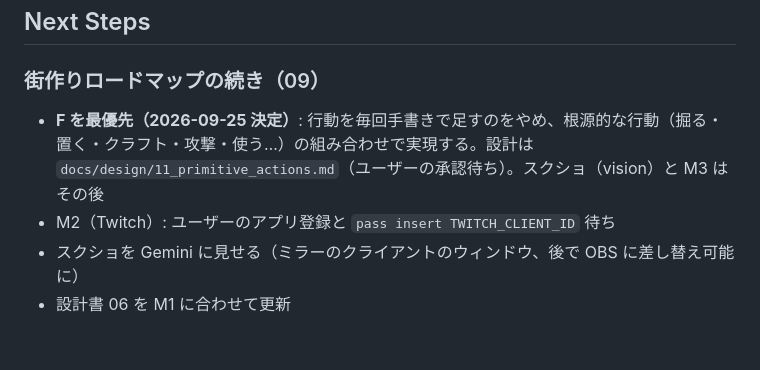
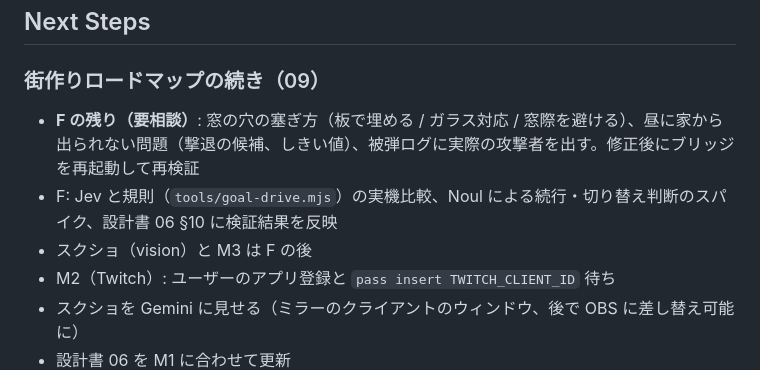
Before and after one commit to Im-neko/AILoveShen, a Markdown page: docs/WORKLOG.md, the part around one of its changes. GitHub-like rendering; blank space fills up the shorter version.

Commit message:
docs(worklog): F implementation and the frun1 results
Co-Authored-By: Claude Opus 5.5 (1M context) <noreply@anthropic.com>
Claude-Session: https://claude.ai/code/session_01KMe38EgThj42f65Fx7tFA4

```diff
--- a/docs/WORKLOG.md
+++ b/docs/WORKLOG.md
@@ -404,7 +422,9 @@ TypeSafe AI の System One モデル **Jev** + **Mineflayer** ブリッジ構成
 
 ### 街作りロードマップの続き（09）
 
-- **F を最優先（2026-09-25 決定）**: 行動を毎回手書きで足すのをやめ、根源的な行動（掘る・置く・クラフト・攻撃・使う…）の組み合わせで実現する。設計は `docs/design/11_primitive_actions.md`（ユーザーの承認待ち）。スクショ（vision）と M3 はその後
+- **F の残り（要相談）**: 窓の穴の塞ぎ方（板で埋める / ガラス対応 / 窓際を避ける）、昼に家から出られない問題（撃退の候補、しきい値）、被弾ログに実際の攻撃者を出す。修正後にブリッジを再起動して再検証
+- F: Jev と規則（`tools/goal-drive.mjs`）の実機比較、Noul による続行・切り替え判断のスパイク、設計書 06 §10 に検証結果を反映
+- スクショ（vision）と M3 は F の後
 - M2（Twitch）: ユーザーのアプリ登録と `pass insert TWITCH_CLIENT_ID` 待ち
 - スクショを Gemini に見せる（ミラーのクライアントのウィンドウ、後で OBS に差し替え可能に）
 - 設計書 06 を M1 に合わせて更新
```
Also changed, not shown: other parts of docs/WORKLOG.md (+23 -2 lines).
